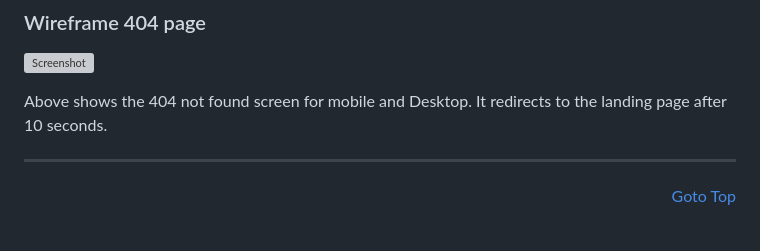
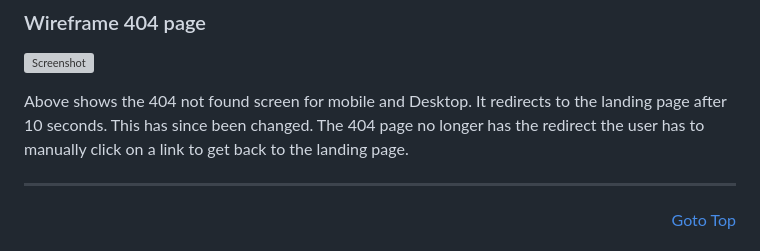
Before and after one commit to michaelcloran/shooter, a Markdown page: README.md, the part around the change. Rendered like a GitHub page; grey boxes are pictures that could not be loaded.

Commit message:
docs fix text wireframe 404

```diff
--- a/README.md
+++ b/README.md
@@ -161,7 +161,7 @@ Above shows the game over screen for a mobile device.
 ![Screenshot](assets/readme_images/404-page.png)<br>
 
 
-Above shows the 404 not found screen for mobile and Desktop. It redirects to the landing page after 10 seconds.
+Above shows the 404 not found screen for mobile and Desktop. It redirects to the landing page after 10 seconds. This has since been changed. The 404 page no longer has the redirect the user has to manually click on a link to get back to the landing page.
 <hr>
 <p align="right">
     <a href="#top" >Goto Top</a>
```
